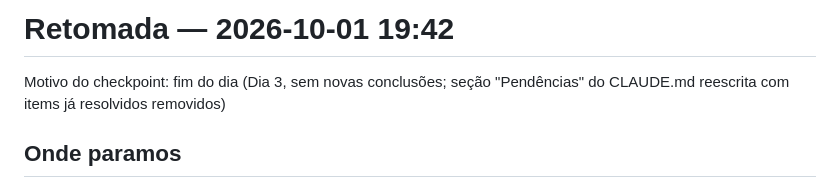
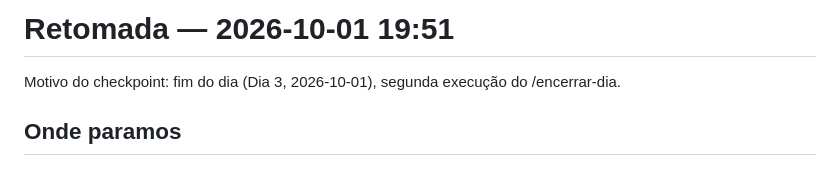
Before and after one commit to RFcoder210/crm-perfumaria, a Markdown page: .plano/RETOMADA.md, the part around the change. Rendered like a GitHub page.

Commit message:
Fecha o Dia 3: atualiza o horário do ponto de retomada
Co-Authored-By: Claude Sonnet 5.5 <noreply@anthropic.com>

```diff
--- a/.plano/RETOMADA.md
+++ b/.plano/RETOMADA.md
@@ -1,5 +1,5 @@
-# Retomada — 2026-10-01 19:42
-Motivo do checkpoint: fim do dia (Dia 3, sem novas conclusões; seção "Pendências" do CLAUDE.md reescrita com items já resolvidos removidos)
+# Retomada — 2026-10-01 19:51
+Motivo do checkpoint: fim do dia (Dia 3, 2026-10-01), segunda execução do /encerrar-dia.
 
 ## Onde paramos
 - Última tarefa concluída do plano: T23 (21 de 29 tarefas concluídas; a T29 é nova e está PENDENTE)
```
